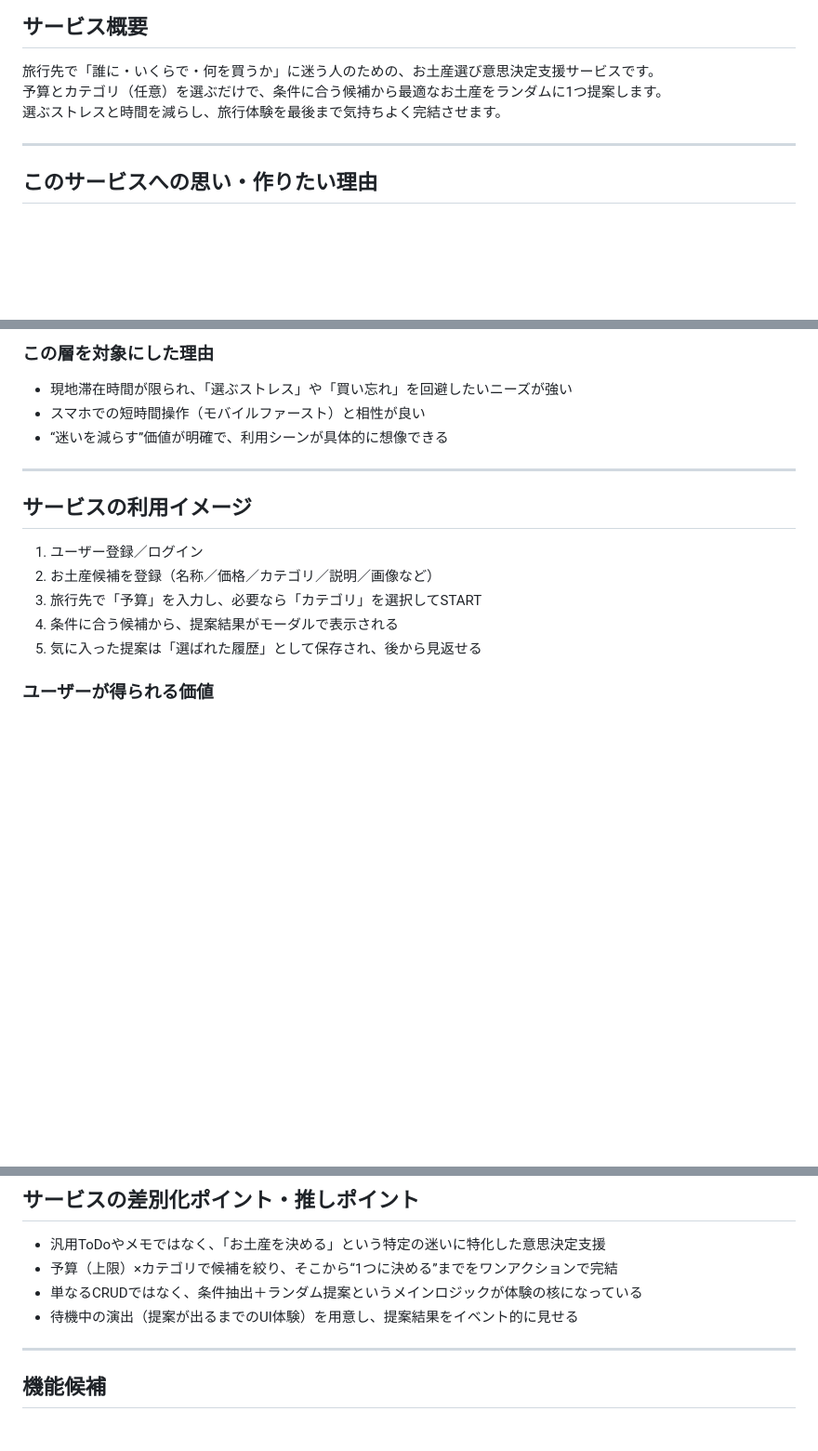
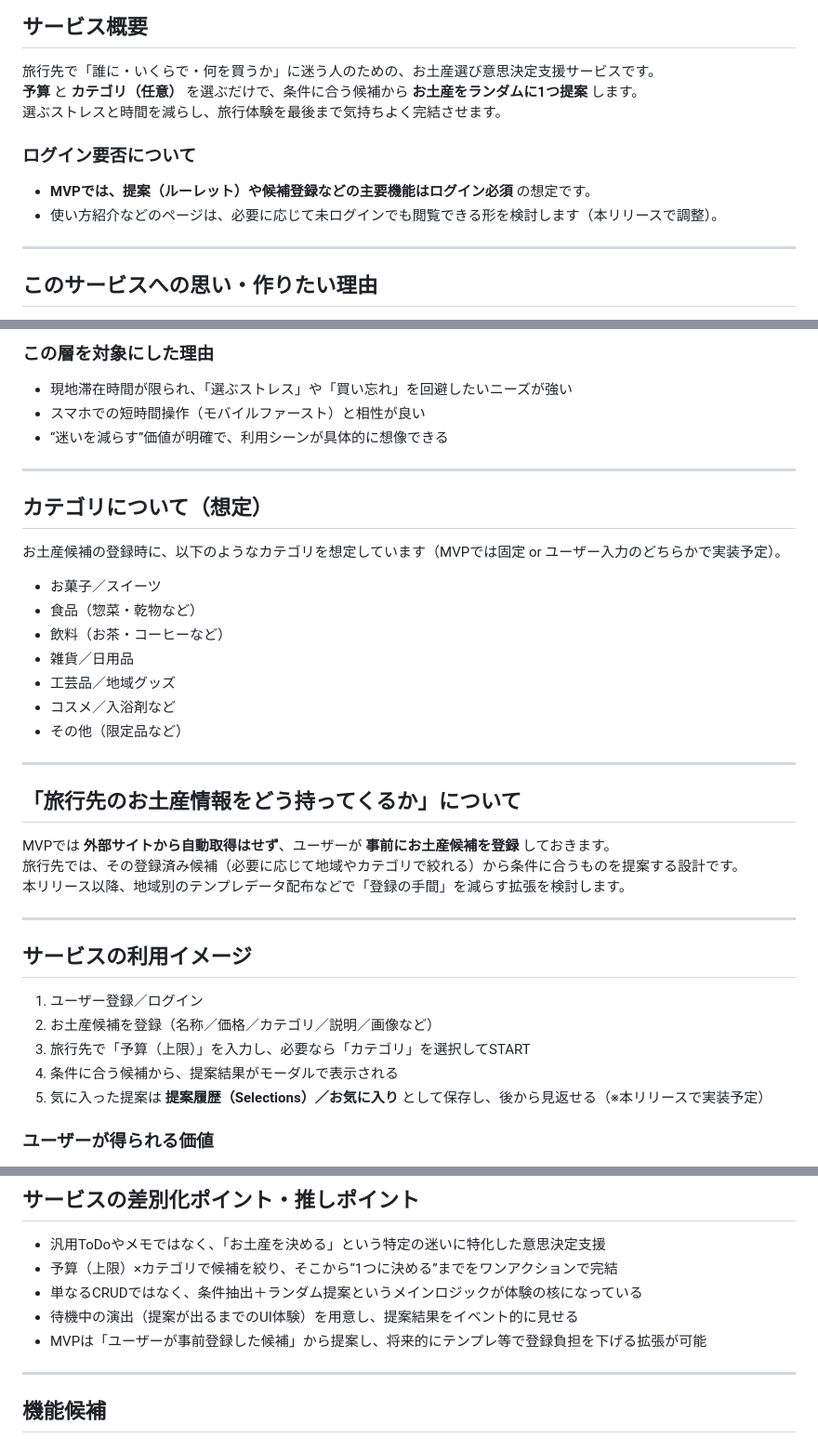
Before and after one commit to meiyosaitamakenmin/omiyage-roulette, a Markdown page: README.md, 3 parts joined by grey strips. Shown at 93% size. Drawn GitHub-style; blank space fills up the shorter version.

Commit message:
Update README.md
README修正しました

```diff
--- a/README.md
+++ b/README.md
@@ -2,8 +2,12 @@
 
 ## サービス概要
 旅行先で「誰に・いくらで・何を買うか」に迷う人のための、お土産選び意思決定支援サービスです。
-予算とカテゴリ（任意）を選ぶだけで、条件に合う候補から最適なお土産をランダムに1つ提案します。
+**予算** と **カテゴリ（任意）** を選ぶだけで、条件に合う候補から **お土産をランダムに1つ提案** します。
 選ぶストレスと時間を減らし、旅行体験を最後まで気持ちよく完結させます。
+
+### ログイン要否について
+- **MVPでは、提案（ルーレット）や候補登録などの主要機能はログイン必須** の想定です。
+- 使い方紹介などのページは、必要に応じて未ログインでも閲覧できる形を検討します（本リリースで調整）。
 
 ---
 
@@ -27,12 +31,31 @@
 
 ---
 
+## カテゴリについて（想定）
+お土産候補の登録時に、以下のようなカテゴリを想定しています（MVPでは固定 or ユーザー入力のどちらかで実装予定）。
+- お菓子／スイーツ
+- 食品（惣菜・乾物など）
+- 飲料（お茶・コーヒーなど）
+- 雑貨／日用品
+- 工芸品／地域グッズ
+- コスメ／入浴剤など
+- その他（限定品など）
+
+---
+
+## 「旅行先のお土産情報をどう持ってくるか」について
+MVPでは **外部サイトから自動取得はせず**、ユーザーが **事前にお土産候補を登録** しておきます。
+旅行先では、その登録済み候補（必要に応じて地域やカテゴリで絞れる）から条件に合うものを提案する設計です。
+本リリース以降、地域別のテンプレデータ配布などで「登録の手間」を減らす拡張を検討します。
+
+---
+
 ## サービスの利用イメージ
 1. ユーザー登録／ログイン
 2. お土産候補を登録（名称／価格／カテゴリ／説明／画像など）
-3. 旅行先で「予算」を入力し、必要なら「カテゴリ」を選択してSTART
+3. 旅行先で「予算（上限）」を入力し、必要なら「カテゴリ」を選択してSTART
 4. 条件に合う候補から、提案結果がモーダルで表示される
-5. 気に入った提案は「選ばれた履歴」として保存され、後から見返せる
+5. 気に入った提案は **提案履歴（Selections）／お気に入り** として保存し、後から見返せる（※本リリースで実装予定）
 
 ### ユーザーが得られる価値
 - 「何を買うか決める」時間と心理的負担の削減
@@ -54,6 +77,7 @@
 - 予算（上限）×カテゴリで候補を絞り、そこから“1つに決める”までをワンアクションで完結
 - 単なるCRUDではなく、条件抽出＋ランダム提案というメインロジックが体験の核になっている
 - 待機中の演出（提案が出るまでのUI体験）を用意し、提案結果をイベント的に見せる
+- MVPは「ユーザーが事前登録した候補」から提案し、将来的にテンプレ等で登録負担を下げる拡張が可能
 
 ---
 
```
Also changed, not shown: other parts of README.md (+6 -4 lines).
